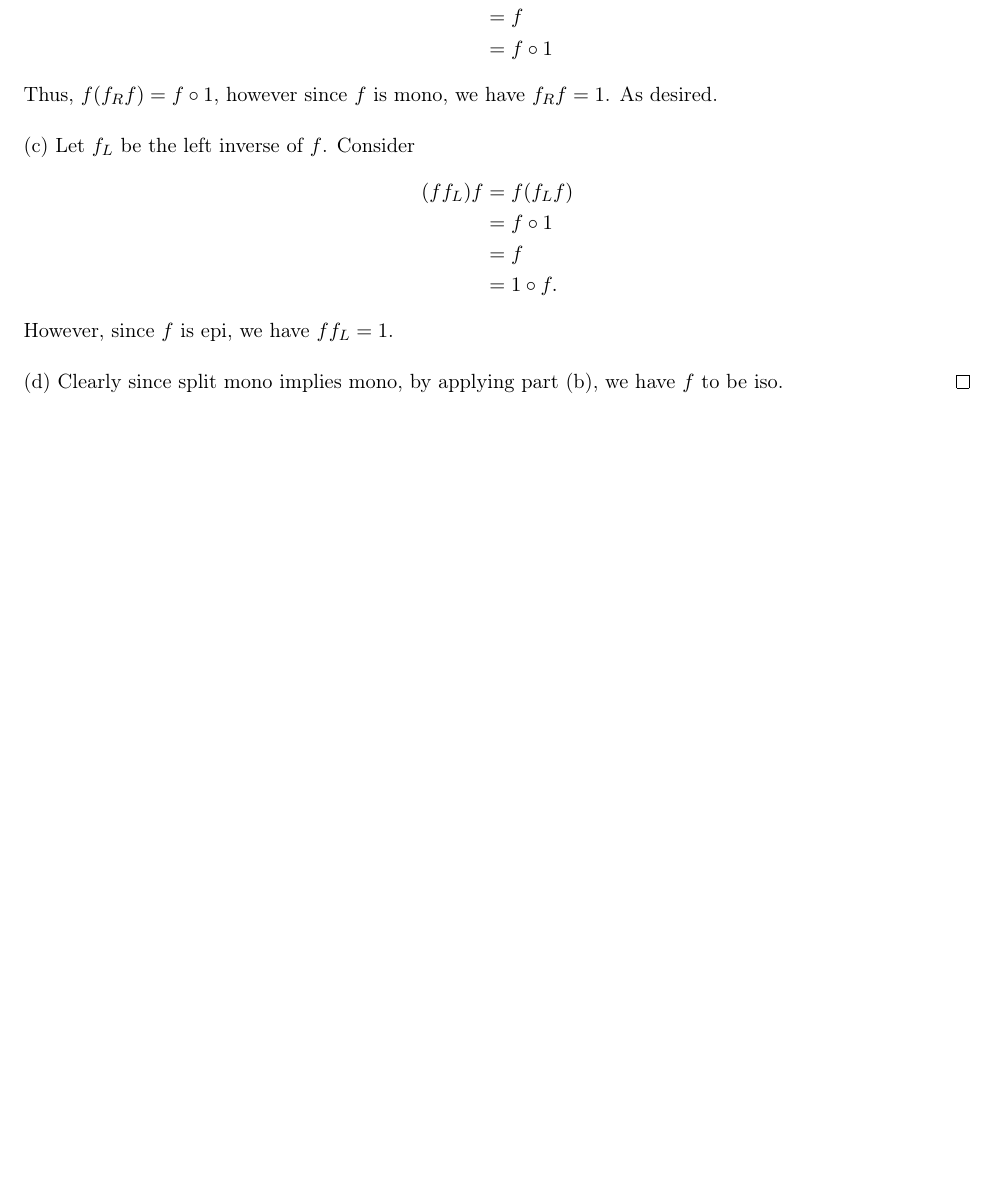
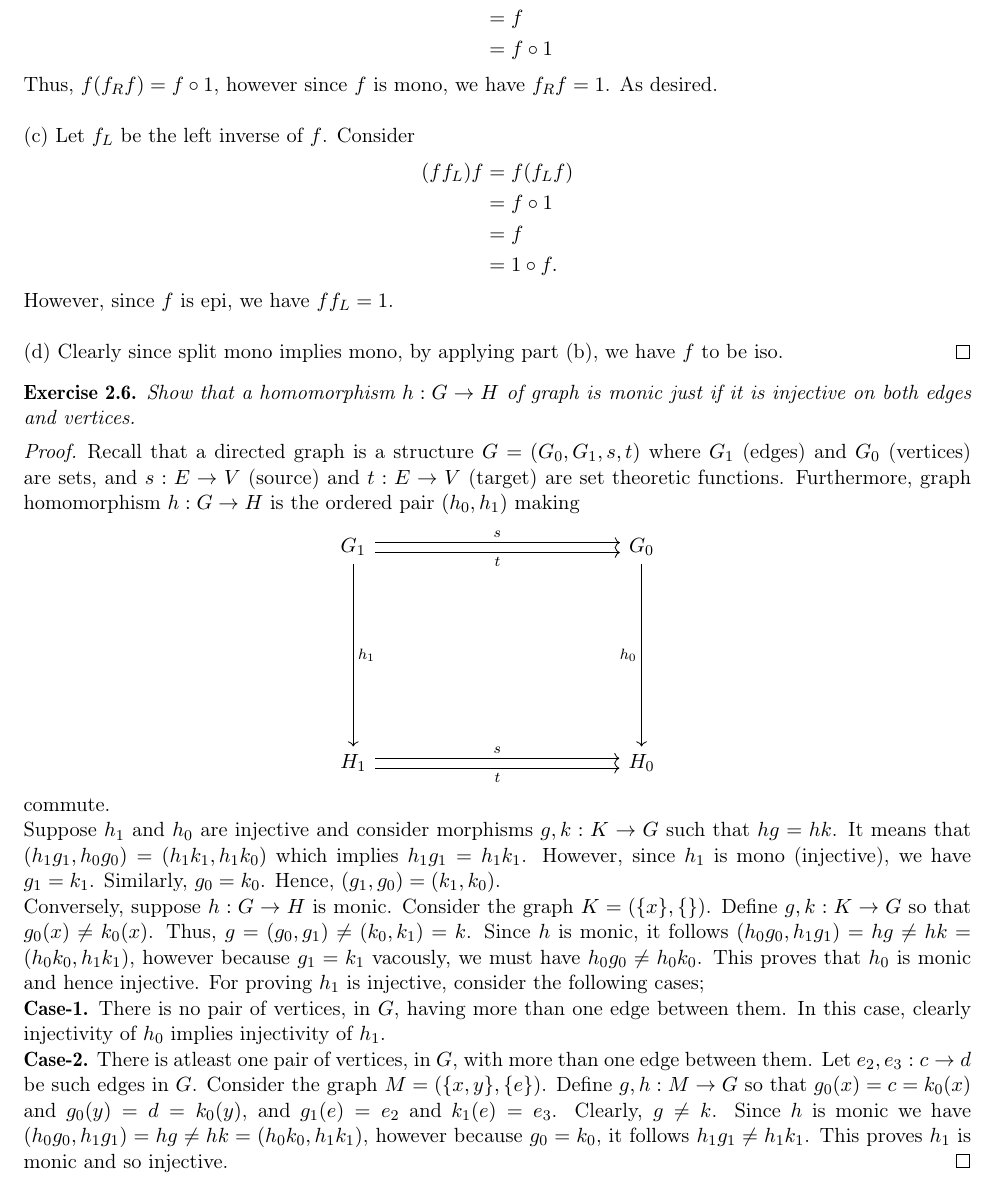
Before and after one commit to funkyfunctors/Awodey-category-theory, a LaTeX book (awodey.tex): part of page 15 of 15, cut so that both start at the same text, the shorter picture padded with empty space. Compiled offline with pdfLaTeX.

Commit message:
added prob 2.6

```diff
--- a/awodey.tex
+++ b/awodey.tex
@@ -646,4 +646,30 @@
     (d) Clearly since split mono implies mono, by applying part (b), we have $f$ to be iso.
   \end{proof}
 
+  \begin{exercise}
+    Show that a homomorphism $h: G \arr H$ of graph is monic just if it is injective on both edges and vertices.
+  \end{exercise}
+  \begin{proof}
+    Recall that a directed graph is a structure $G=(G_0, G_1, s,t)$ where $G_1$ (edges) and $G_0$ (vertices) are sets, and $s:E \arr V$ (source) and $t: E \arr V$ (target) are set theoretic functions. Furthermore, graph homomorphism $h: G \arr H$ is the ordered pair $(h_0, h_1)$ making
+    \[\begin{tikzcd}
+      {G_1} &&&&& {G_0} \\
+      \\
+      \\
+      \\
+      \\
+      {H_1} &&&&& {H_0}
+      \arrow["s", shift left=1, from=1-1, to=1-6]
+      \arrow["{h_1}", from=1-1, to=6-1]
+      \arrow["{h_0}"', from=1-6, to=6-6]
+      \arrow["s", shift left=1, from=6-1, to=6-6]
+      \arrow["t"', shift right=1, from=1-1, to=1-6]
+      \arrow["t"', shift right=1, from=6-1, to=6-6]
+    \end{tikzcd}\]
+    commute. \\
+    Suppose $h_1$ and $h_0$ are injective and consider morphisms $g, k: K \arr G$ such that $hg=hk$. It means that $(h_1g_1, h_0g_0)=(h_1k_1, h_1k_0)$ which implies $h_1g_1=h_1k_1$. However, since $h_1$ is mono (injective), we have $g_1=k_1$. Similarly, $g_0=k_0$. Hence, $(g_1, g_0)=(k_1,k_0)$. \\
+    Conversely, suppose $h:G \arr H$ is monic. Consider the graph $K=(\{x\}, \{\})$. Define $g,k:K \arr G$ so that $g_0(x) \not = k_0 (x)$. Thus, $g=(g_0, g_1) \not = (k_0, k_1)=k$. Since $h$ is monic, it follows $(h_0 g_0, h_1 g_1)=hg \not = hk=(h_0k_0, h_1 k_1)$, however because $g_1=k_1$ vacously, we must have $h_0 g_0 \not = h_0 k_0$. This proves that $h_0$ is monic and hence injective. For proving $h_1$ is injective, consider the following cases; \\
+    \tb{Case-1.} There is no pair of vertices, in $G$, having more than one edge between them. In this case, clearly injectivity of $h_0$ implies injectivity of $h_1$. \\
+    \tb{Case-2.} There is atleast one pair of vertices, in $G$, with more than one edge between them. Let $e_2,e_3:c \arr d$ be such edges in $G$. Consider the graph $M=(\{x,y\},\{e\})$. Define $g,h:M \arr G$ so that $g_0(x)=c=k_0(x)$ and $g_0(y)=d=k_0(y)$, and $g_1(e)=e_2$ and $k_1(e)=e_3$. Clearly, $g \not = k$. Since $h$ is monic we have $(h_0 g_0, h_1 g_1)=hg \not = hk=(h_0k_0, h_1 k_1)$, however because $g_0=k_0$, it follows $h_1 g_1 \not = h_1 k_1$. This proves $h_1$ is monic and so injective.
+  \end{proof}
+
 \end{document}
```
Also changed, not shown: awodey.pdf, 3 other files.
